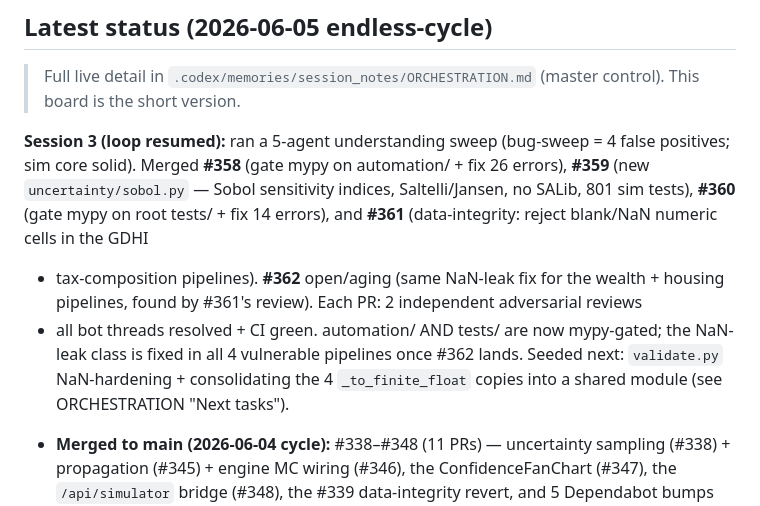
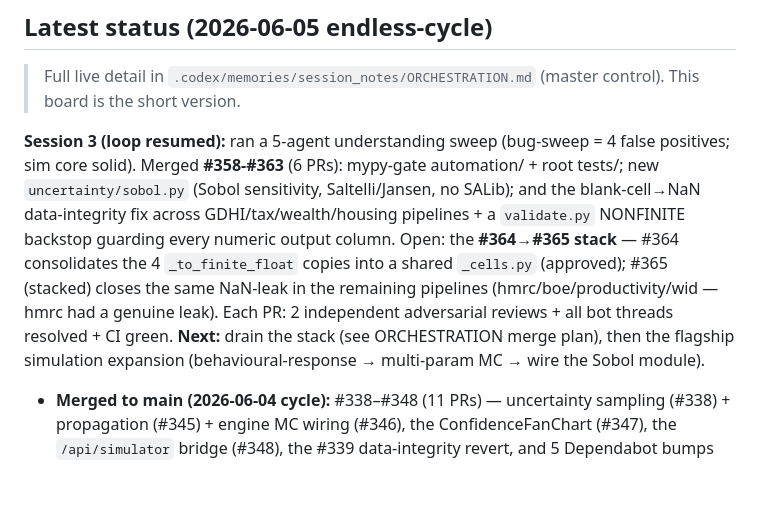
Before and after one commit to Chris0Jeky/wealthlens-hq, a Markdown page: .codex/memories/00_ACTIVE.md, the part around the change. Drawn GitHub-style; blank space fills up the shorter version.

Commit message:
docs(orchestration): #363 merged; #364->#365 stack open with merge plan
NaN-leak class + validator backstop done (#358-#363, 6 merged). Open: #364
(consolidate to shared _cells, approved) <- #365 stacked (remaining pipelines,
incl. a genuine hmrc leak). Recorded the stacked merge plan (merge #364 --merge no
delete, retarget #365, review/merge) and promoted the flagship sim expansion to the
top remaining task.

```diff
--- a/.codex/memories/00_ACTIVE.md
+++ b/.codex/memories/00_ACTIVE.md
@@ -13,16 +13,16 @@ Last updated: 2026-06-05
 > control). This board is the short version.
 
 **Session 3 (loop resumed):** ran a 5-agent understanding sweep (bug-sweep = 4
-false positives; sim core solid). Merged **#358** (gate mypy on automation/ + fix
-26 errors), **#359** (new `uncertainty/sobol.py` — Sobol sensitivity indices,
-Saltelli/Jansen, no SALib, 801 sim tests), **#360** (gate mypy on root tests/ + fix
-14 errors), and **#361** (data-integrity: reject blank/NaN numeric cells in the GDHI
-+ tax-composition pipelines). **#362** open/aging (same NaN-leak fix for the wealth +
-housing pipelines, found by #361's review). Each PR: 2 independent adversarial reviews
-+ all bot threads resolved + CI green. automation/ AND tests/ are now mypy-gated; the
-NaN-leak class is fixed in all 4 vulnerable pipelines once #362 lands. Seeded next:
-`validate.py` NaN-hardening + consolidating the 4 `_to_finite_float` copies into a
-shared module (see ORCHESTRATION "Next tasks").
+false positives; sim core solid). Merged **#358-#363** (6 PRs): mypy-gate automation/ + root tests/; new
+`uncertainty/sobol.py` (Sobol sensitivity, Saltelli/Jansen, no SALib); and the
+blank-cell→NaN data-integrity fix across GDHI/tax/wealth/housing pipelines + a
+`validate.py` NONFINITE backstop guarding every numeric output column. Open: the
+**#364→#365 stack** — #364 consolidates the 4 `_to_finite_float` copies into a shared
+`_cells.py` (approved); #365 (stacked) closes the same NaN-leak in the remaining
+pipelines (hmrc/boe/productivity/wid — hmrc had a genuine leak). Each PR: 2 independent
+adversarial reviews + all bot threads resolved + CI green. **Next:** drain the stack
+(see ORCHESTRATION merge plan), then the flagship simulation expansion
+(behavioural-response → multi-param MC → wire the Sobol module).
 
 - **Merged to main (2026-06-04 cycle):** #338–#348 (11 PRs) — uncertainty
   sampling (#338) + propagation (#345) + engine MC wiring (#346), the
```
Also changed, not shown: 1 other file.
